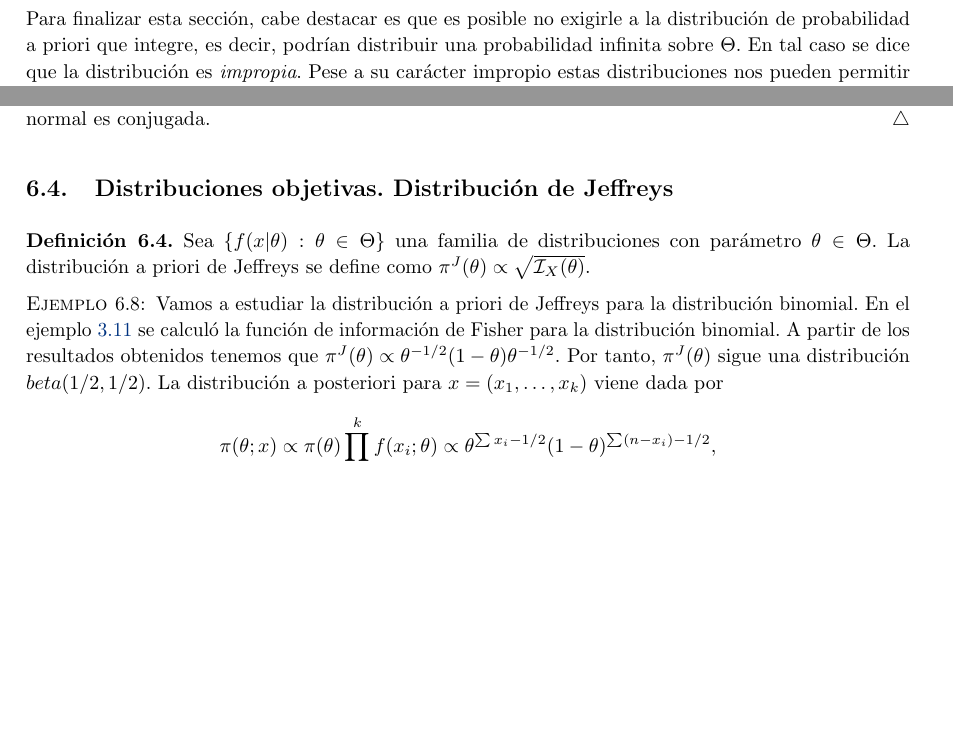
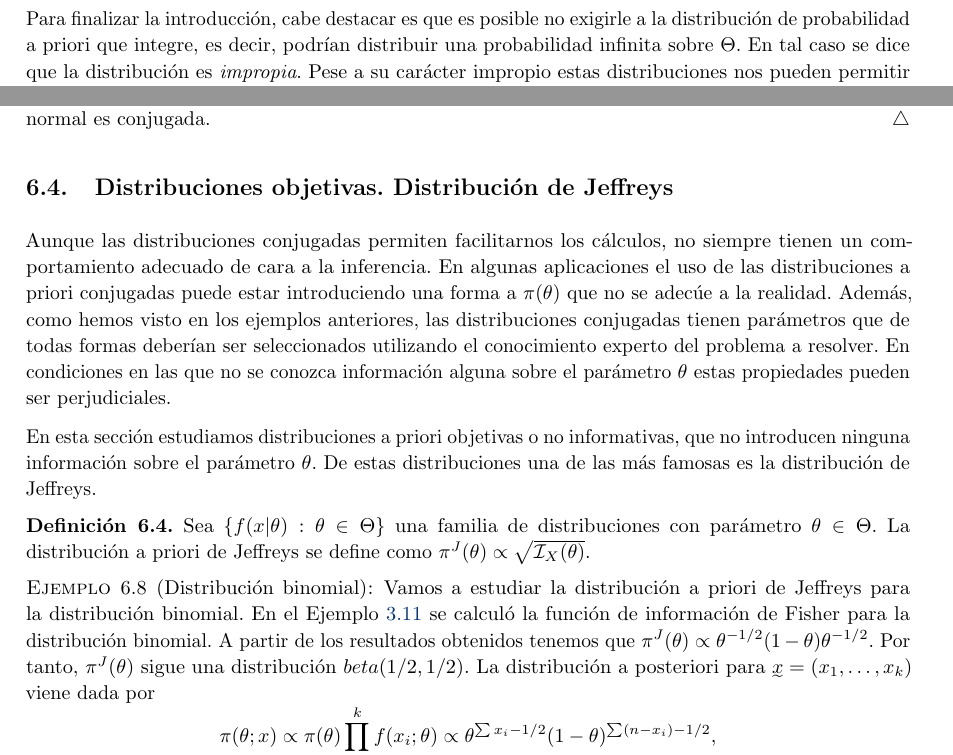
Before and after one commit to andreshp/math-notes, a LaTeX document (StatisticalInference/inference.tex): two parts of pages 31 and 35 of 41 before the commit and two parts of pages 32 and 36 of 42 after it, joined at a grey line, cut so that both start at the same text, the shorter picture padded with empty space. The pictures show the PDF file StatisticalInference/inference.pdf that the author committed with the source.

Commit message:
Adds explanations about bayesian estimation and non informative priors

```diff
--- a/StatisticalInference/inference.tex
+++ b/StatisticalInference/inference.tex
@@ -1176,13 +1178,14 @@ obteniendo finalmente una distribución a posteriori también normal. Hemos demo
 
 \subsection{Distribuciones objetivas. Distribución de Jeffreys}
 
+Aunque las distribuciones conjugadas permiten facilitarnos los cálculos, no siempre tienen un comportamiento adecuado de cara a la inferencia. En algunas aplicaciones el uso de las distribuciones a priori conjugadas puede estar introduciendo una forma a $\pi(\theta)$ que no se adecúe a la realidad. Además, como hemos visto en los ejemplos anteriores, las distribuciones conjugadas tienen parámetros que de todas formas deberían ser seleccionados utilizando el conocimiento experto del problema a resolver. En condiciones en las que no se conozca información alguna sobre el parámetro $\theta$ estas propiedades pueden ser perjudiciales.
+
+En esta sección estudiamos distribuciones a priori objetivas o no informativas, que no introducen ninguna información sobre el parámetro $\theta$. De estas distribuciones una de las más famosas es la distribución de Jeffreys.
+
 \begin{definition}
     Sea $\{f(x | \theta): \theta \in \Theta \}$ una familia de distribuciones con parámetro $\theta \in \Theta$. La distribución a priori de Jeffreys se define como $\pi^{J}(\theta) \propto \sqrt{\mathcal{I}_X(\theta)}$.
 \end{definition}
 
-\begin{ex}
-    Vamos a estudiar la distribución a priori de Jeffreys para la distribución binomial. En el ejemplo \ref{ex:fisher:binom} se calculó la función de información de Fisher para la distribución binomial. A partir de los resultados obtenidos tenemos que $\pi^J(\theta) \propto \theta^{-1/2} (1 - \theta)\theta^{-1/2}$. Por tanto, $\pi^J(\theta)$ sigue una distribución $beta(1/2,1/2)$. La distribución a posteriori para $x = (x_1, \ldots, x_k)$ viene dada por
+\begin{ex}[Distribución binomial]
+    Vamos a estudiar la distribución a priori de Jeffreys para la distribución binomial. En el Ejemplo \ref{ex:fisher:binom} se calculó la función de información de Fisher para la distribución binomial. A partir de los resultados obtenidos tenemos que $\pi^J(\theta) \propto \theta^{-1/2} (1 - \theta)\theta^{-1/2}$. Por tanto, $\pi^J(\theta)$ sigue una distribución $beta(1/2,1/2)$. La distribución a posteriori para $\utilde{x} = (x_1, \ldots, x_k)$ viene dada por
     \[\pi(\theta; x) \propto \pi(\theta) \prod_{i = 1}^k f(x_i; \theta) \propto \theta^{\sum x_i -1/2} (1 - \theta)^{\sum (n-x_i) -1/2},\]
-    esto es, $\pi(\theta;x)$ sigue una distribución $beta(k\overline{x} -1/2, k(n - \overline{x}) - 1/2)$. Recordando el Corolario \ref{cor:beta:esp} podemos calcular la esperanza y la varianza de la distribución a posteriori:
-    \[E[\pi(\theta; x)] = \frac{k\overline{x} -1/2}{kn - 1} = \frac{\overline{x} -1/(2k)}{n - 1/k};\]
-    \[Var(\pi(\theta; x)) = \frac{(k\overline{x} -1/2)(k(n - \overline{x}) - 1/2)}{(kn - 1)^2(kn)} = \frac{(\overline{x} -1/{2k})((n - \overline{x}) - 1/(2k))}{kn(n - 1/k)^2}.\]
@@ -1189,7 +1195,7 @@ obteniendo finalmente una distribución a posteriori también normal. Hemos demo
     Para $k$ lo suficientemente grande $E[\pi(\theta; x)] \approx \overline{x} / n$, que es el estimador máximo verosímil. Por tanto, cuando $k \to \infty$ obtenemos que $Var(\pi(\theta; x)) \to 0$ y $E[\pi(\theta; x)] \to \theta_0$.
 \end{ex}
 
-Notemos que la distribución de Jeffreys podría ser impropia, es decir, no integrable. Veámoslo con el siguiente ejemplo:
+Notemos que la distribución de Jeffreys podría ser impropia, es decir, no integrable. En cualquier caso se puede utilizar para realizar estimación. Veámoslo con el siguiente ejemplo.
 
 \begin{ex} \label{ex:jeff:poisson}
 
```
Also changed, not shown: StatisticalInference/inference.pdf, StatisticalInference/inference.tex (11 more changed lines).
